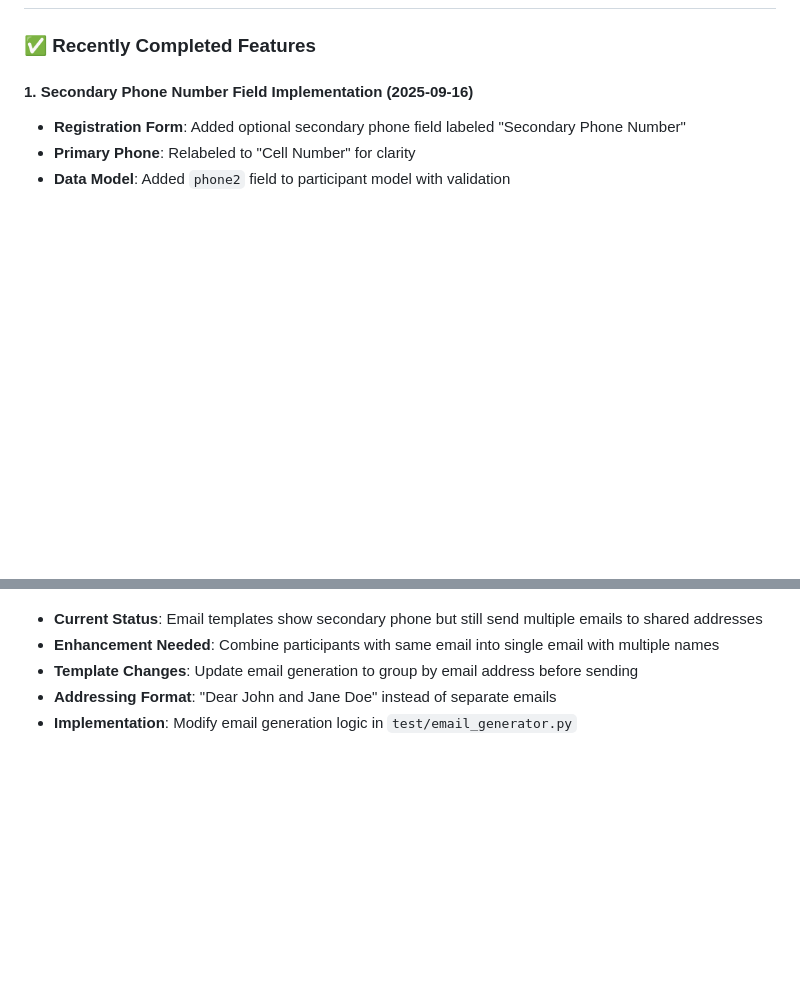
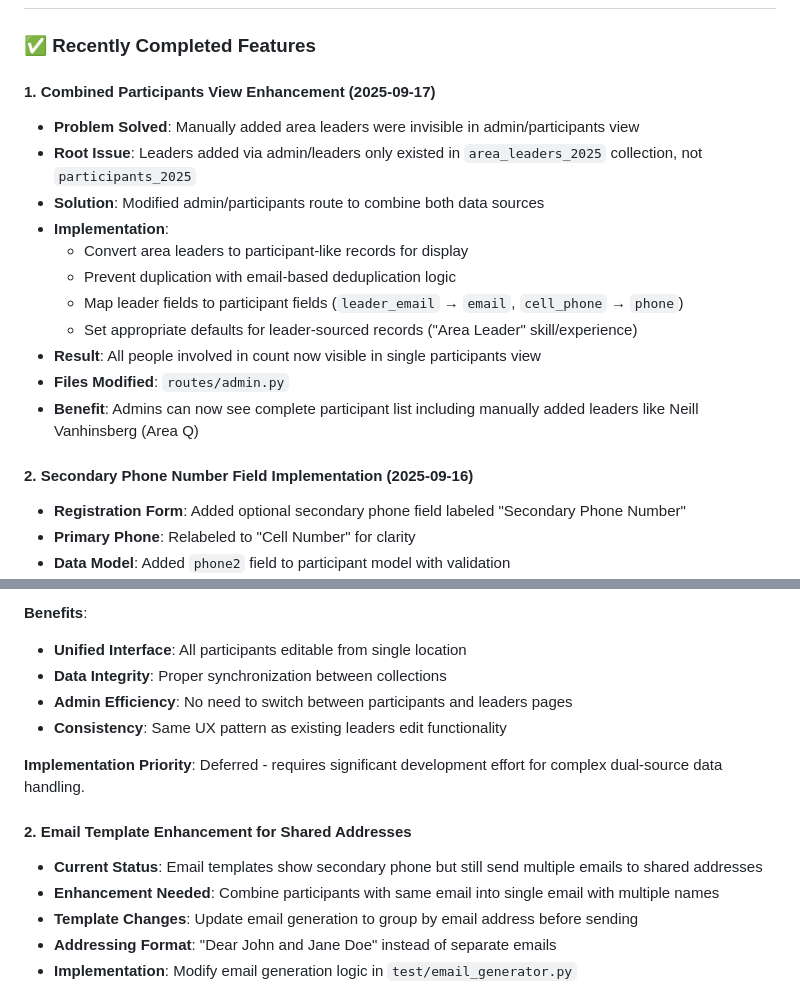
Before and after one commit to commonloon/christmas-bird-count-registration, a Markdown page: DEVELOPMENT_NOTES.md, 2 parts joined by grey strips. Drawn GitHub-style; blank space fills up the shorter version.

Commit message:
Updated spec and DEVELOPMENT_NOTES.md
Main devel note added is the desire to be able to edit participant information.

```diff
--- a/DEVELOPMENT_NOTES.md
+++ b/DEVELOPMENT_NOTES.md
@@ -4,7 +4,20 @@
 
 ### ✅ Recently Completed Features
 
-#### 1. Secondary Phone Number Field Implementation (2025-09-16)
+#### 1. Combined Participants View Enhancement (2025-09-17)
+- **Problem Solved**: Manually added area leaders were invisible in admin/participants view
+- **Root Issue**: Leaders added via admin/leaders only existed in `area_leaders_2025` collection, not `participants_2025`
+- **Solution**: Modified admin/participants route to combine both data sources
+- **Implementation**:
+  - Convert area leaders to participant-like records for display
+  - Prevent duplication with email-based deduplication logic
+  - Map leader fields to participant fields (`leader_email` → `email`, `cell_phone` → `phone`)
+  - Set appropriate defaults for leader-sourced records ("Area Leader" skill/experience)
+- **Result**: All people involved in count now visible in single participants view
+- **Files Modified**: `routes/admin.py`
+- **Benefit**: Admins can now see complete participant list including manually added leaders like Neill Vanhinsberg (Area Q)
+
+#### 2. Secondary Phone Number Field Implementation (2025-09-16)
 - **Registration Form**: Added optional secondary phone field labeled "Secondary Phone Number"
 - **Primary Phone**: Relabeled to "Cell Number" for clarity
 - **Data Model**: Added `phone2` field to participant model with validation
@@ -85,3 +170,12 @@
+**Benefits**:
+- **Unified Interface**: All participants editable from single location
+- **Data Integrity**: Proper synchronization between collections
+- **Admin Efficiency**: No need to switch between participants and leaders pages
+- **Consistency**: Same UX pattern as existing leaders edit functionality
+
+**Implementation Priority**: Deferred - requires significant development effort for complex dual-source data handling.
+
+#### 2. Email Template Enhancement for Shared Addresses
 - **Current Status**: Email templates show secondary phone but still send multiple emails to shared addresses
 - **Enhancement Needed**: Combine participants with same email into single email with multiple names
 - **Template Changes**: Update email generation to group by email address before sending
```
Also changed, not shown: other parts of DEVELOPMENT_NOTES.md (+74 -2 lines), SPECIFICATION.md (+9 -3 lines).
